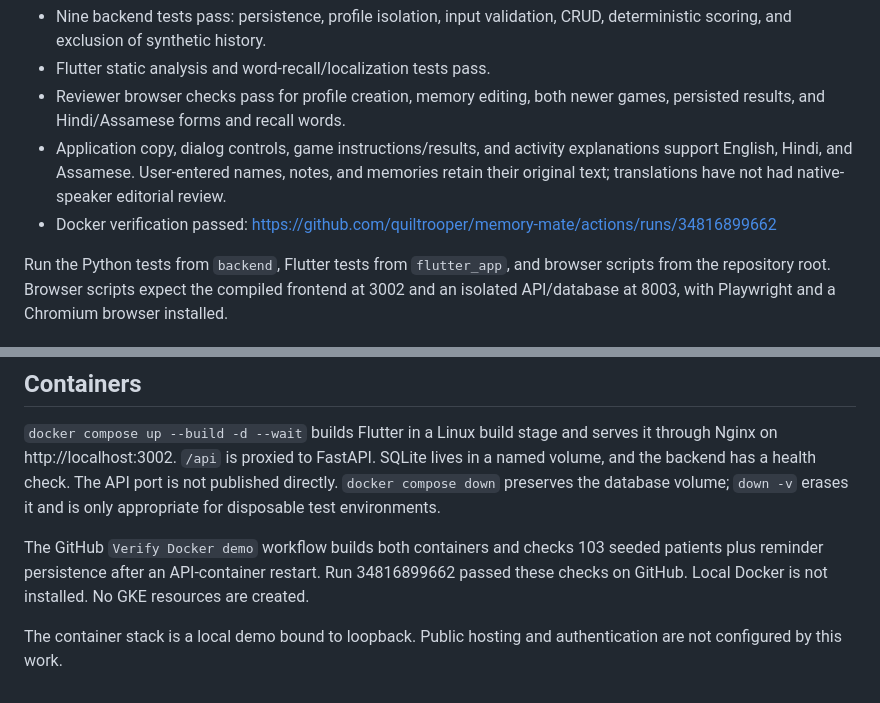
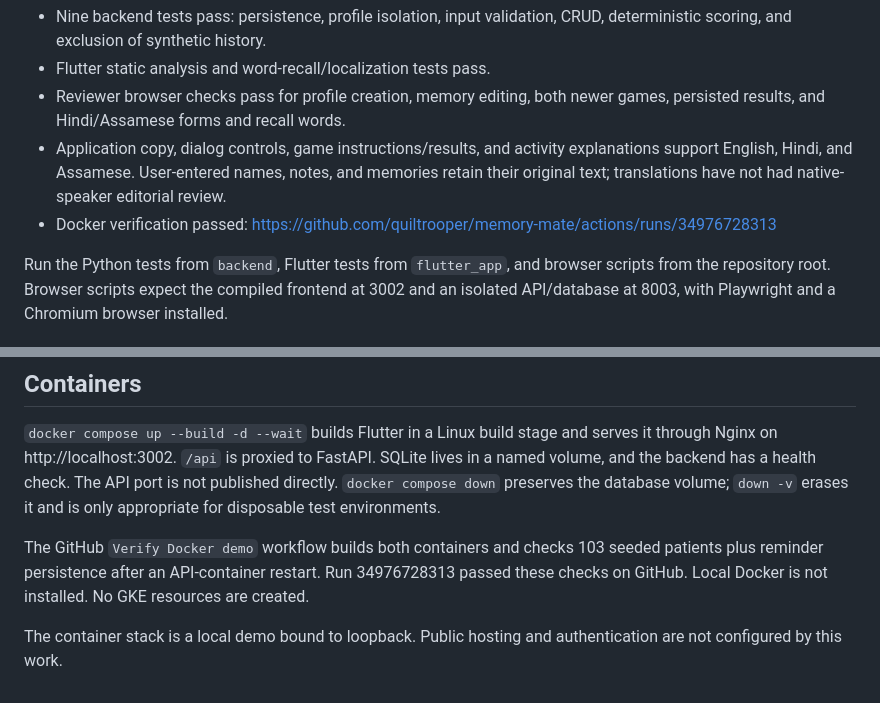
Before and after one commit to quiltrooper/memory-mate, a Markdown page: docs/REVIEWER_CHECKLIST.md, 2 parts joined by grey strips. GitHub-like rendering.

```diff
--- a/docs/REVIEWER_CHECKLIST.md
+++ b/docs/REVIEWER_CHECKLIST.md
@@ -10,7 +10,7 @@ See [FEATURE_PARITY.md](FEATURE_PARITY.md) for the current old-versus-new compar
 - Flutter static analysis and word-recall/localization tests pass.
 - Reviewer browser checks pass for profile creation, memory editing, both newer games, persisted results, and Hindi/Assamese forms and recall words.
 - Application copy, dialog controls, game instructions/results, and activity explanations support English, Hindi, and Assamese. User-entered names, notes, and memories retain their original text; translations have not had native-speaker editorial review.
-- Docker verification passed: https://github.com/quiltrooper/memory-mate/actions/runs/34816899662
+- Docker verification passed: https://github.com/quiltrooper/memory-mate/actions/runs/34976728313
 
 Run the Python tests from `backend`, Flutter tests from `flutter_app`, and browser scripts from the repository root. Browser scripts expect the compiled frontend at 3002 and an isolated API/database at 8003, with Playwright and a Chromium browser installed.
 
@@ -30,6 +30,6 @@ The Figma Starter MCP quota was exhausted after the desktop draft and mobile can
 
 `docker compose up --build -d --wait` builds Flutter in a Linux build stage and serves it through Nginx on http://localhost:3002. `/api` is proxied to FastAPI. SQLite lives in a named volume, and the backend has a health check. The API port is not published directly. `docker compose down` preserves the database volume; `down -v` erases it and is only appropriate for disposable test environments.
 
-The GitHub `Verify Docker demo` workflow builds both containers and checks 103 seeded patients plus reminder persistence after an API-container restart. Run 34816899662 passed these checks on GitHub. Local Docker is not installed. No GKE resources are created.
+The GitHub `Verify Docker demo` workflow builds both containers and checks 103 seeded patients plus reminder persistence after an API-container restart. Run 34976728313 passed these checks on GitHub. Local Docker is not installed. No GKE resources are created.
 
 The container stack is a local demo bound to loopback. Public hosting and authentication are not configured by this work.
```
Also changed, not shown: docs/FEATURE_PARITY.md (+2 -0 lines).
